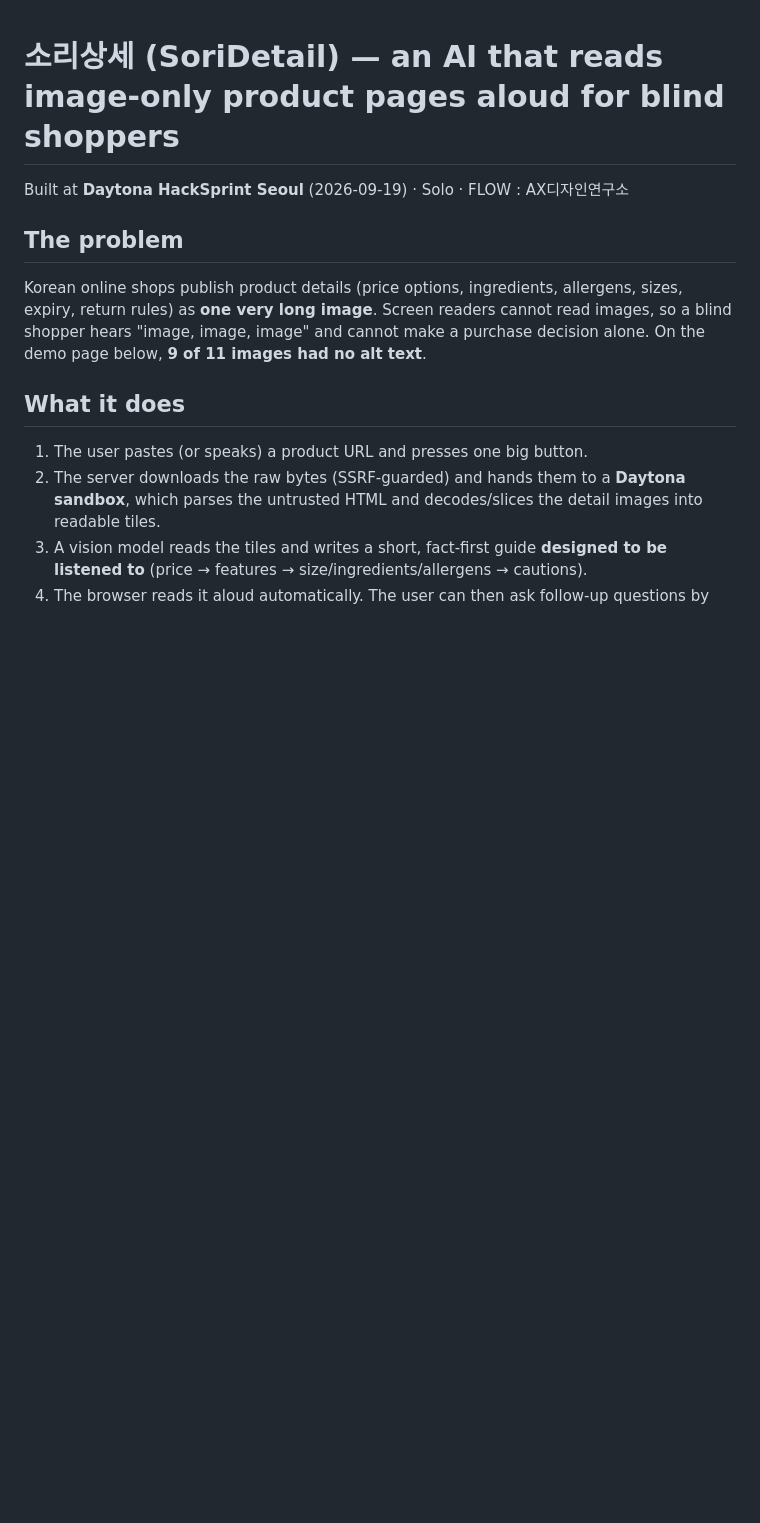
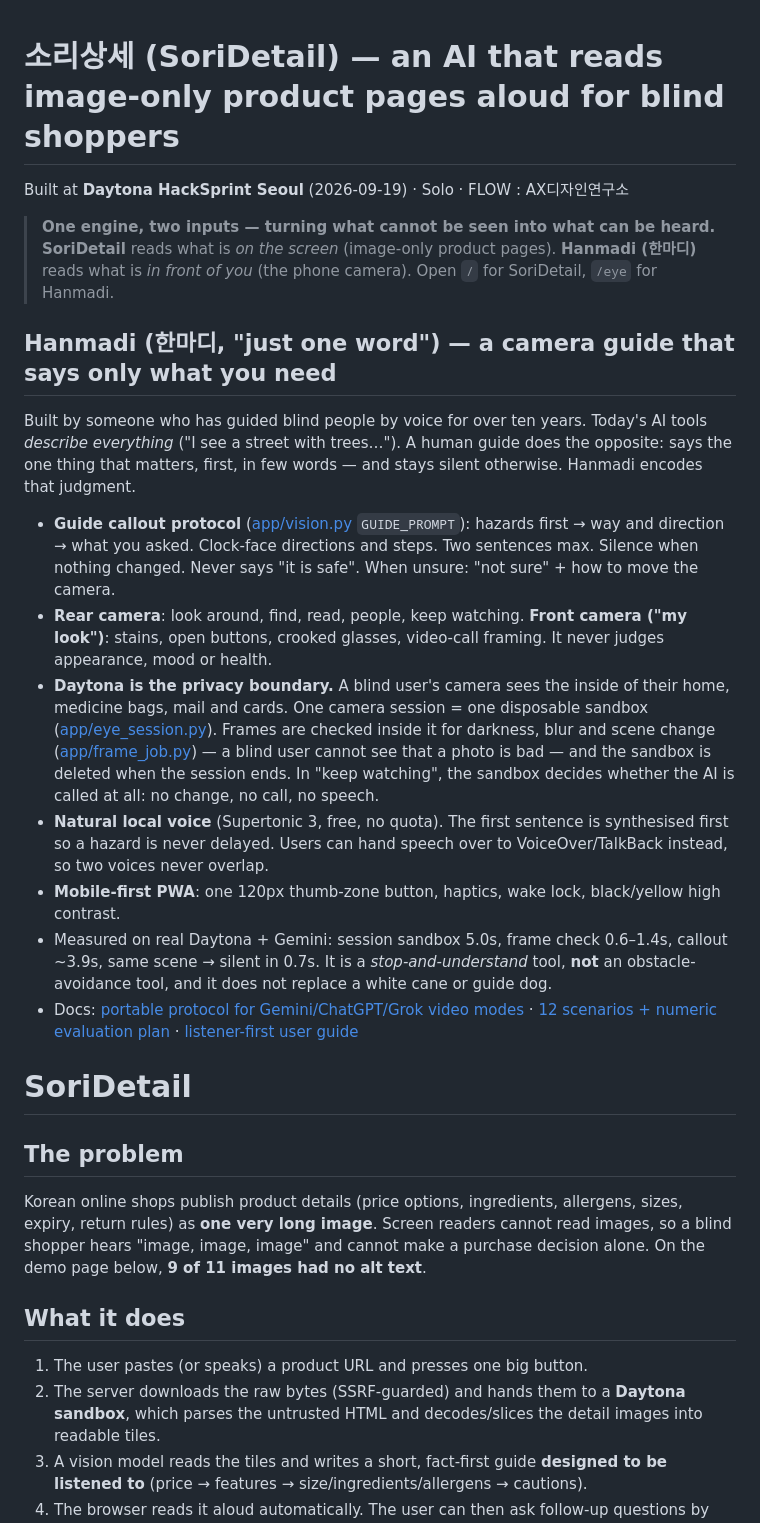
Before and after one commit to Demian-Yim/soridetail, a Markdown page: README.md, the part around the change. Rendered like a GitHub page; blank space fills up the shorter version.

Commit message:
docs: Hanmadi section in README, 3-minute pitch and submission copy
Co-Authored-By: Claude Fable 5.1 <noreply@anthropic.com>

```diff
--- a/README.md
+++ b/README.md
@@ -1,6 +1,23 @@
 # 소리상세 (SoriDetail) — an AI that reads image-only product pages aloud for blind shoppers
 
 Built at **Daytona HackSprint Seoul** (2026-09-19) · Solo · FLOW : AX디자인연구소
+
+> **One engine, two inputs — turning what cannot be seen into what can be heard.**
+> **SoriDetail** reads what is *on the screen* (image-only product pages). **Hanmadi (한마디)** reads what is *in front of you* (the phone camera). Open `/` for SoriDetail, `/eye` for Hanmadi.
+
+## Hanmadi (한마디, "just one word") — a camera guide that says only what you need
+
+Built by someone who has guided blind people by voice for over ten years. Today's AI tools *describe everything* ("I see a street with trees…"). A human guide does the opposite: says the one thing that matters, first, in few words — and stays silent otherwise. Hanmadi encodes that judgment.
+
+- **Guide callout protocol** ([app/vision.py](app/vision.py) `GUIDE_PROMPT`): hazards first → way and direction → what you asked. Clock-face directions and steps. Two sentences max. Silence when nothing changed. Never says "it is safe". When unsure: "not sure" + how to move the camera.
+- **Rear camera**: look around, find, read, people, keep watching. **Front camera ("my look")**: stains, open buttons, crooked glasses, video-call framing. It never judges appearance, mood or health.
+- **Daytona is the privacy boundary.** A blind user's camera sees the inside of their home, medicine bags, mail and cards. One camera session = one disposable sandbox ([app/eye_session.py](app/eye_session.py)). Frames are checked inside it for darkness, blur and scene change ([app/frame_job.py](app/frame_job.py)) — a blind user cannot see that a photo is bad — and the sandbox is deleted when the session ends. In "keep watching", the sandbox decides whether the AI is called at all: no change, no call, no speech.
+- **Natural local voice** (Supertonic 3, free, no quota). The first sentence is synthesised first so a hazard is never delayed. Users can hand speech over to VoiceOver/TalkBack instead, so two voices never overlap.
+- **Mobile-first PWA**: one 120px thumb-zone button, haptics, wake lock, black/yellow high contrast.
+- Measured on real Daytona + Gemini: session sandbox 5.0s, frame check 0.6–1.4s, callout ~3.9s, same scene → silent in 0.7s. It is a *stop-and-understand* tool, **not** an obstacle-avoidance tool, and it does not replace a white cane or guide dog.
+- Docs: [portable protocol for Gemini/ChatGPT/Grok video modes](docs/HANMADI-PROTOCOL.md) · [12 scenarios + numeric evaluation plan](docs/SCENARIOS.md) · [listener-first user guide](docs/USER-GUIDE.md)
+
+# SoriDetail
 
 ## The problem
 
```
Also changed, not shown: docs/PITCH-HANMADI.md (added, +45 -0 lines).
